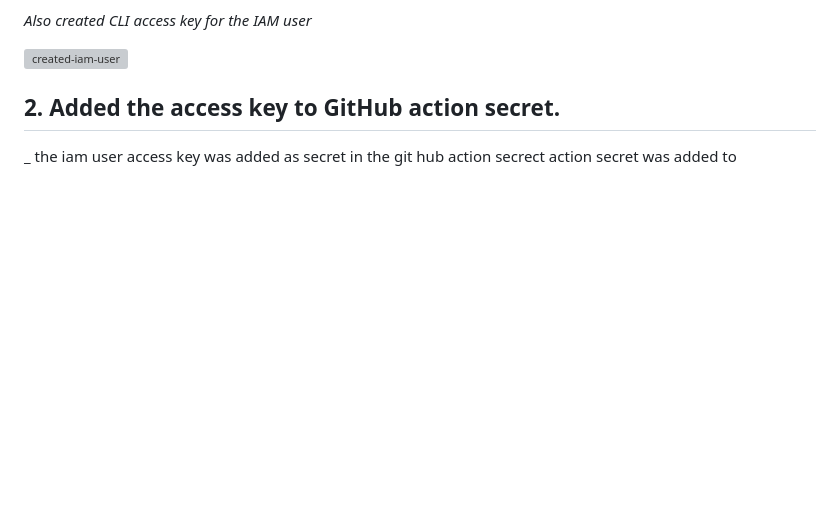
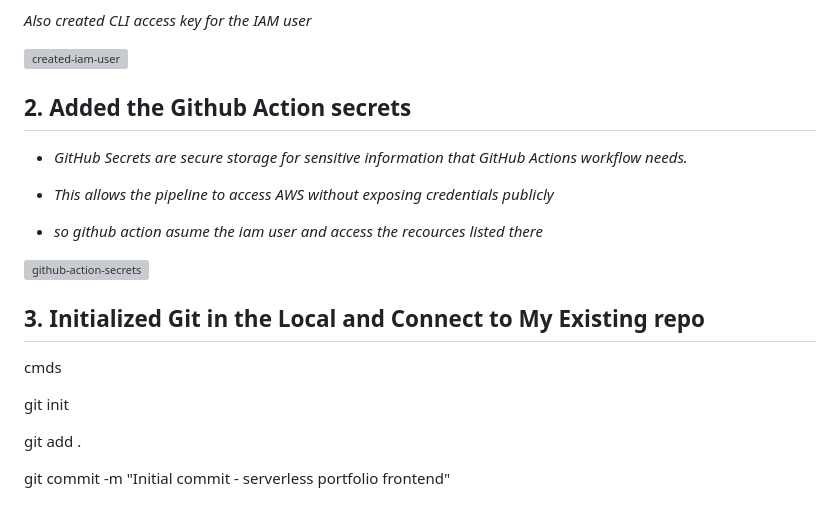
Before and after one commit to iampryce/Production-Grade-Serverless-Web-Architecture-with-CI-CD-Integration, a Markdown page: README.md, the part around the change. Drawn GitHub-style; blank space fills up the shorter version; grey boxes are pictures that could not be loaded.

```diff
--- a/README.md
+++ b/README.md
@@ -196,6 +196,22 @@ _Also created CLI access key for the IAM user_
 <img width="1332" height="552" alt="created-iam-user" src="https://github.com/user-attachments/assets/18d3f182-a4f4-4581-8bb8-88c33806716c" />
 
 
-## 2.   Added the access key to GitHub action secret.
+## 2.   Added the Github Action secrets
 
-_ the iam user access key was added as secret in the git hub action secrect action secret was added to
+-  _GitHub Secrets are secure storage for sensitive information that GitHub Actions workflow needs._
+
+-  _This allows the pipeline to access AWS without exposing credentials publicly_
+
+ -  _so github action asume the iam user  and access the recources listed there_
+
+<img width="1328" height="600" alt="github-action-secrets" src="https://github.com/user-attachments/assets/2bac8a3e-07db-44d0-8050-923bffae4993" />
+
+ ## 3.   Initialized Git in the Local and Connect to My Existing repo
+
+   cmds
+
+  git init
+
+  git add .
+
+  git commit -m "Initial commit - serverless portfolio frontend"
```
